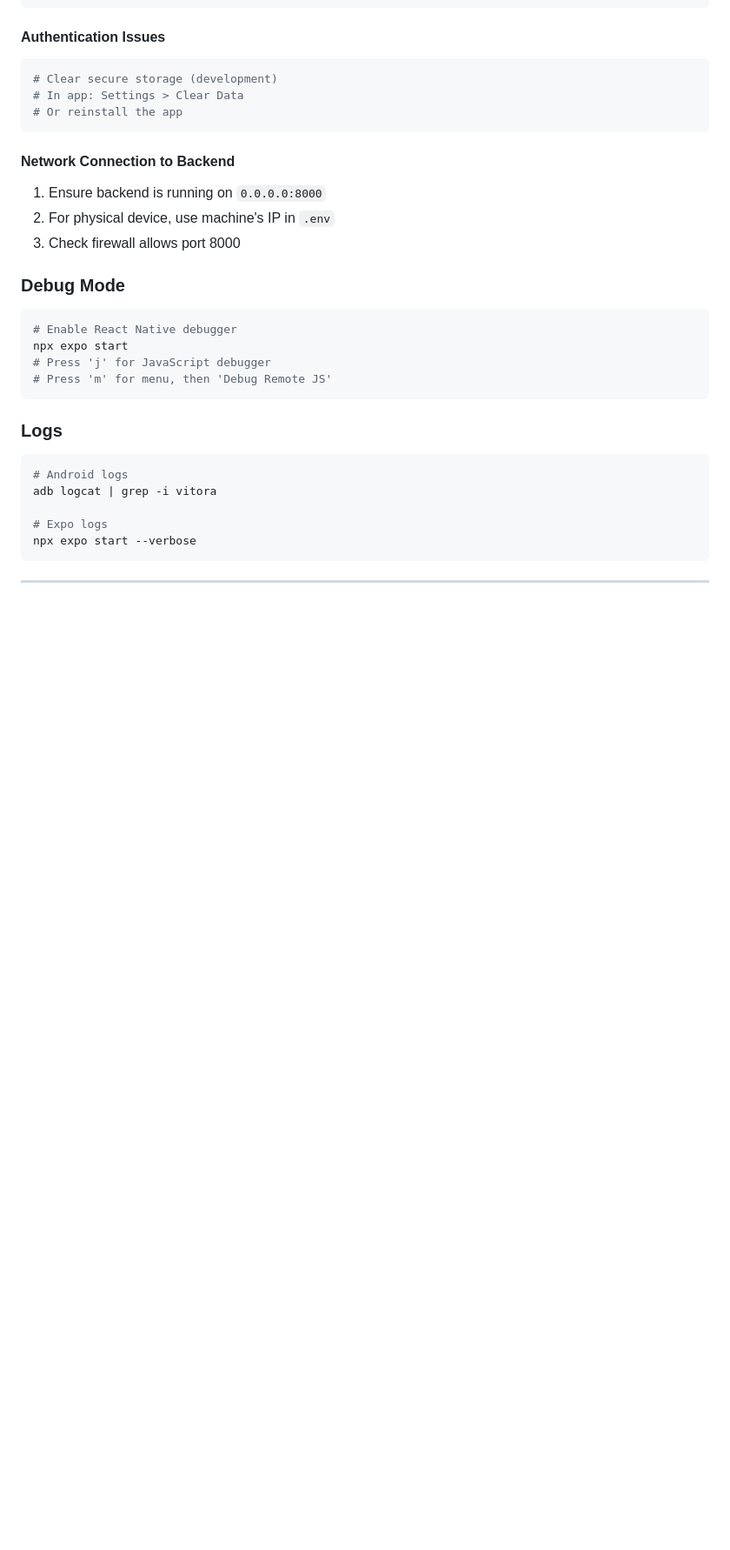
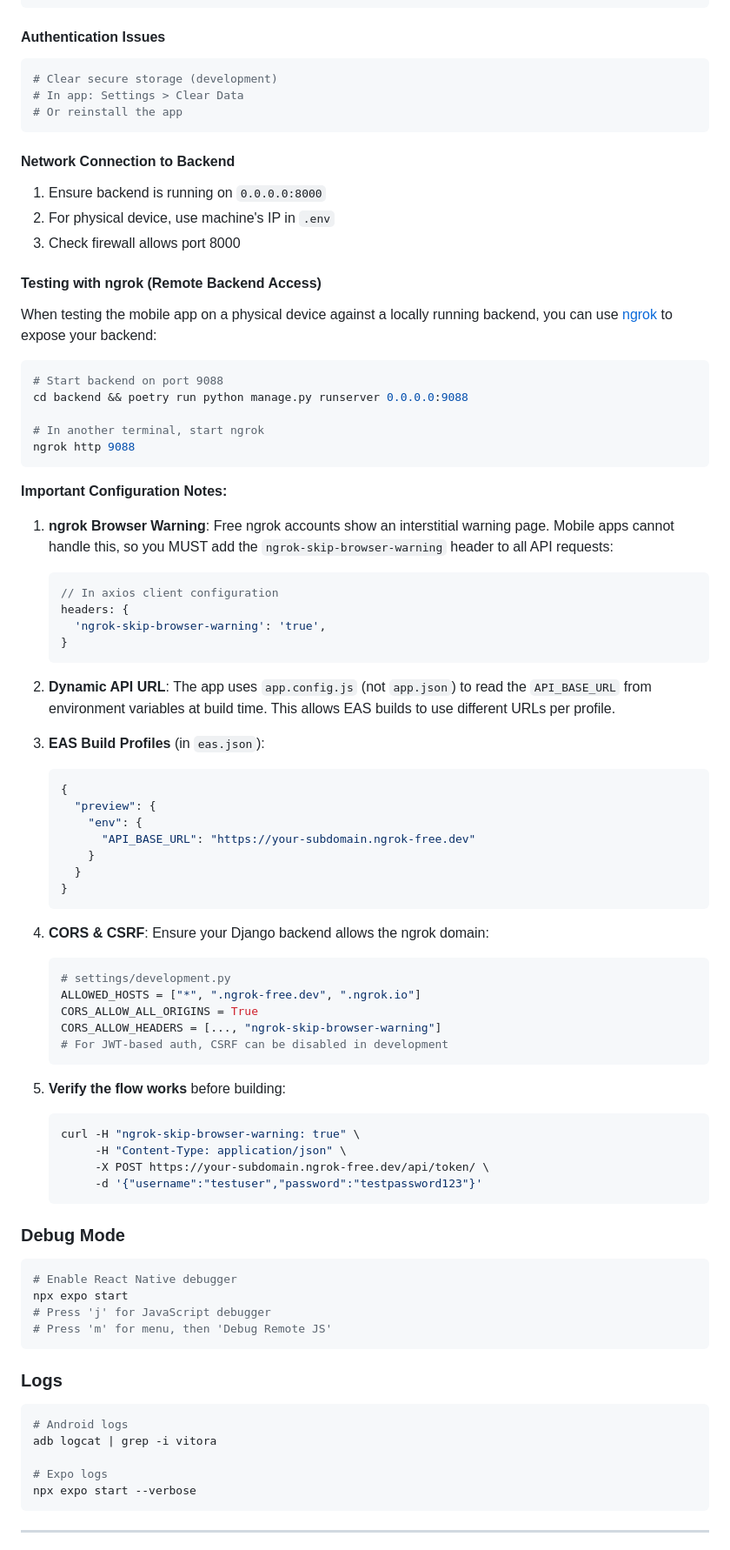
Before and after one commit to nexora-africa-ltd/vitora, a Markdown page: mobile-app/README.md, the part around the change. Shown at 87% size. Drawn GitHub-style; blank space fills up the shorter version.

Commit message:
docs: Add ngrok testing guide to mobile app README
- Document ngrok-skip-browser-warning header requirement
- Explain app.config.js dynamic API URL configuration
- Add EAS build profile env var setup
- Include CORS/CSRF backend configuration notes
- Add curl command to verify flow before building

````diff
--- a/mobile-app/README.md
+++ b/mobile-app/README.md
@@ -487,6 +487,58 @@ npx expo start --clear
 2. For physical device, use machine's IP in `.env`
 3. Check firewall allows port 8000
 
+#### Testing with ngrok (Remote Backend Access)
+
+When testing the mobile app on a physical device against a locally running backend, you can use [ngrok](https://ngrok.com/) to expose your backend:
+
+```bash
+# Start backend on port 9088
+cd backend && poetry run python manage.py runserver 0.0.0.0:9088
+
+# In another terminal, start ngrok
+ngrok http 9088
+```
+
+**Important Configuration Notes:**
+
+1. **ngrok Browser Warning**: Free ngrok accounts show an interstitial warning page. Mobile apps cannot handle this, so you MUST add the `ngrok-skip-browser-warning` header to all API requests:
+   ```typescript
+   // In axios client configuration
+   headers: {
+     'ngrok-skip-browser-warning': 'true',
+   }
+   ```
+
+2. **Dynamic API URL**: The app uses `app.config.js` (not `app.json`) to read the `API_BASE_URL` from environment variables at build time. This allows EAS builds to use different URLs per profile.
+
+3. **EAS Build Profiles** (in `eas.json`):
+   ```json
+   {
+     "preview": {
+       "env": {
+         "API_BASE_URL": "https://your-subdomain.ngrok-free.dev"
+       }
+     }
+   }
+   ```
+
+4. **CORS & CSRF**: Ensure your Django backend allows the ngrok domain:
+   ```python
+   # settings/development.py
+   ALLOWED_HOSTS = ["*", ".ngrok-free.dev", ".ngrok.io"]
+   CORS_ALLOW_ALL_ORIGINS = True
+   CORS_ALLOW_HEADERS = [..., "ngrok-skip-browser-warning"]
+   # For JWT-based auth, CSRF can be disabled in development
+   ```
+
+5. **Verify the flow works** before building:
+   ```bash
+   curl -H "ngrok-skip-browser-warning: true" \
+        -H "Content-Type: application/json" \
+        -X POST https://your-subdomain.ngrok-free.dev/api/token/ \
+        -d '{"username":"testuser","password":"testpassword123"}'
+   ```
+
 ### Debug Mode
 
 ```bash
````
